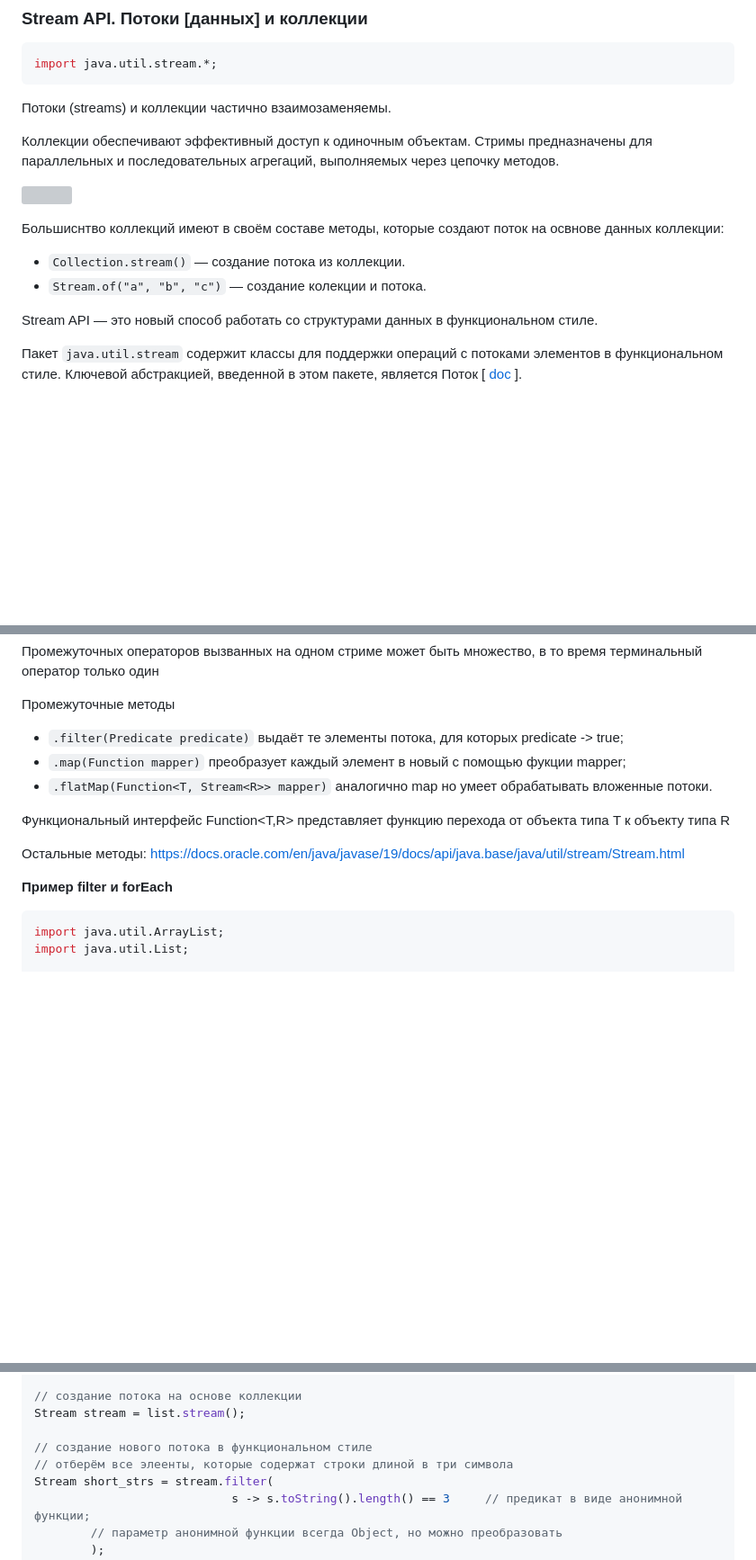
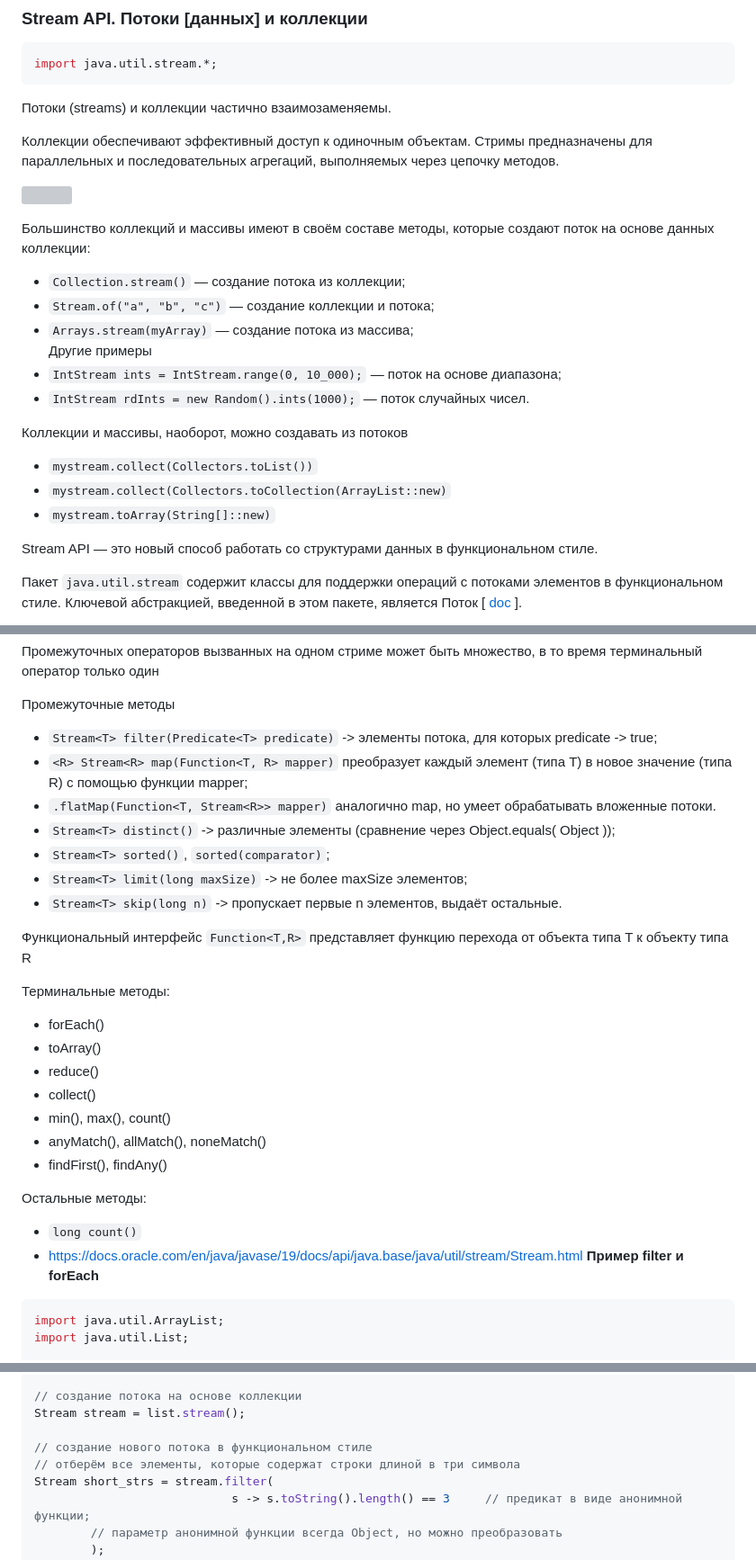
Before and after one commit to ivtipm/BigDataLanguages, a Markdown page: Java/Streams/readme.md, 3 parts joined by grey strips. Shown at 90% size. GitHub-like rendering; blank space fills up the shorter version; grey boxes are pictures that could not be loaded.

Commit message:
+ Java Stream API (WIP)

````diff
--- a/Java/Streams/readme.md
+++ b/Java/Streams/readme.md
@@ -21,9 +21,18 @@ import java.util.stream.*;
 
 ![](https://annimon.com/ablogs/file816/stream.png)
 
-Большиснтво коллекций имеют в своём составе методы, которые создают поток на освнове данных коллекции:
-- `Collection.stream()` — создание потока из коллекции.
-- `Stream.of("a", "b", "c")` — создание колекции и потока.
+Большинство коллекций и массивы имеют в своём составе методы, которые создают поток на основе данных коллекции:
+- `Collection.stream()` — создание потока из коллекции;
+- `Stream.of("a", "b", "c")` — создание коллекции и потока;
+- `Arrays.stream(myArray)` — создание потока из массива;\
+Другие примеры
+- `IntStream ints = IntStream.range(0, 10_000);` — поток на основе диапазона;
+- `IntStream rdInts = new Random().ints(1000);` — поток случайных чисел.
+
+Коллекции и массивы, наоборот, можно создавать из потоков
+- `mystream.collect(Collectors.toList())`
+- `mystream.collect(Collectors.toCollection(ArrayList::new)`
+- `mystream.toArray(String[]::new)`
 
 Stream API — это новый способ работать со структурами данных в функциональном стиле.
 
@@ -45,15 +54,31 @@ public interface Stream<T> extends BaseStream< T,Stream<T> >
 
 
 Промежуточные методы
-- `.filter(Predicate predicate)` выдаёт те элементы потока, для которых predicate -> true;
-- `.map(Function mapper)` преобразует каждый элемент в новый с помощью фукции mapper;
-- `.flatMap(Function<T, Stream<R>> mapper)` аналогично map но умеет обрабатывать вложенные потоки.
+- `Stream<T> filter(Predicate<T> predicate)` -> элементы потока, для которых predicate -> true;
+- `<R> Stream<R>
+map(Function<T, R> mapper)` преобразует каждый элемент (типа T) в новое значение (типа R) с помощью функции mapper;
+- `.flatMap(Function<T, Stream<R>> mapper)` аналогично map, но умеет обрабатывать вложенные потоки.
+- `Stream<T> distinct()` -> различные элементы (сравнение через Object.equals( Object ));
+- `Stream<T> sorted()`, `sorted(comparator)`;
+- `Stream<T> limit(long maxSize)` -> не более maxSize элементов;
+- `Stream<T> skip(long n)` -> пропускает первые n элементов, выдаёт остальные.
 
-Функциональный интерфейс Function<T,R> представляет функцию перехода от объекта типа T к объекту типа R
+Функциональный интерфейс `Function<T,R>` представляет функцию перехода от объекта типа T к объекту типа R
+
+
+Терминальные методы:
+- forEach()
+- toArray()
+- reduce()
+- collect()
+- min(), max(), count()
+- anyMatch(), allMatch(), noneMatch()
+- findFirst(), findAny()
+
 
 Остальные методы:
-https://docs.oracle.com/en/java/javase/19/docs/api/java.base/java/util/stream/Stream.html
-
+- `long count()`
+- https://docs.oracle.com/en/java/javase/19/docs/api/java.base/java/util/stream/Stream.html
 **Пример filter и forEach**
 ```java
 import java.util.ArrayList;
@@ -71,7 +96,7 @@ list.add("Six");  list.add("Seven"); list.add("Eight"); list.add("Nine"); list.a
 Stream stream = list.stream();
 
 // создание нового потока в функциональном стиле
-// отберём все элеенты, которые содержат строки длиной в три символа
+// отберём все элементы, которые содержат строки длиной в три символа
 Stream short_strs = stream.filter(
                             s -> s.toString().length() == 3     // предикат в виде анонимной функции;
         // параметр анонимной функции всегда Object, но можно преобразовать
````
Also changed, not shown: other parts of Java/Streams/readme.md (+9 -3 lines).
